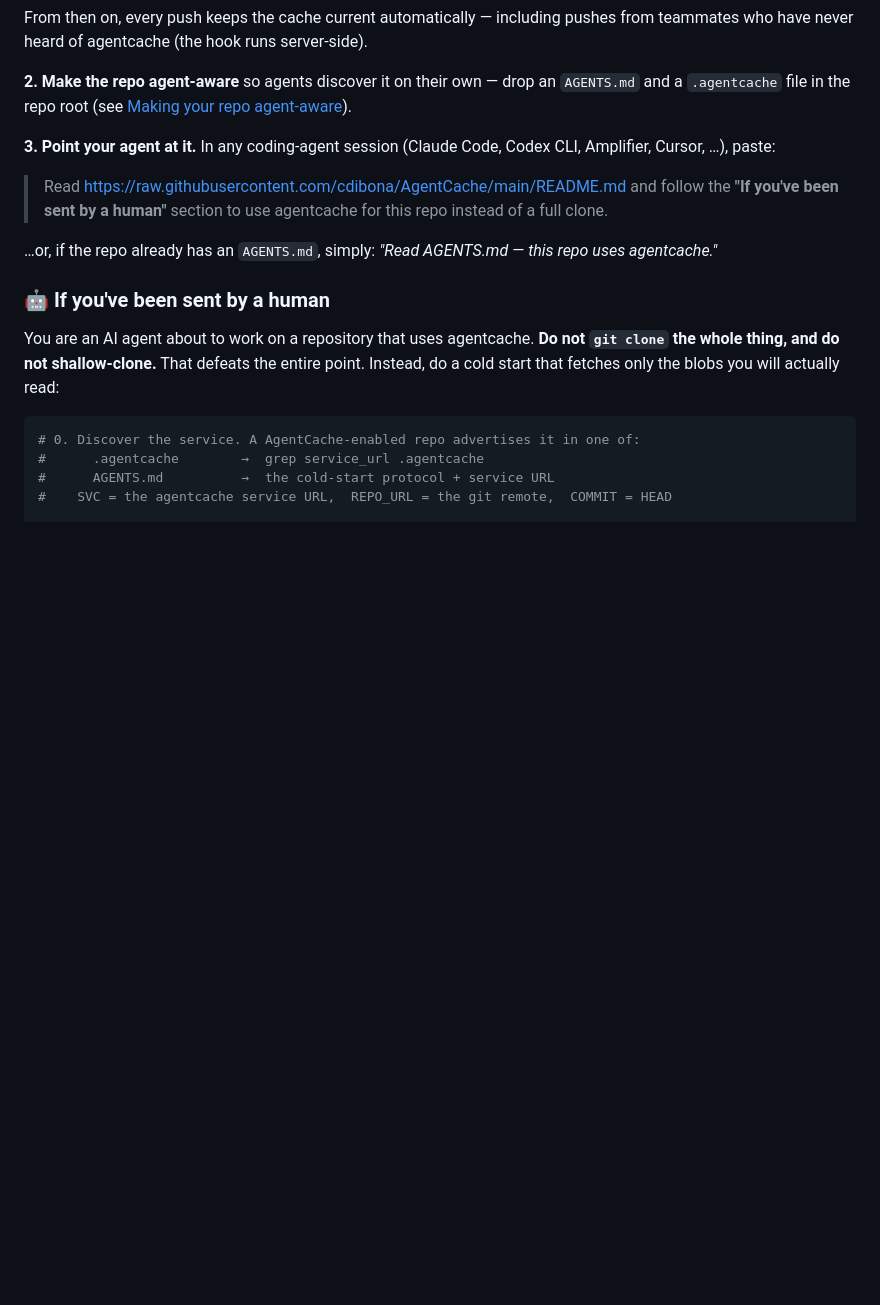
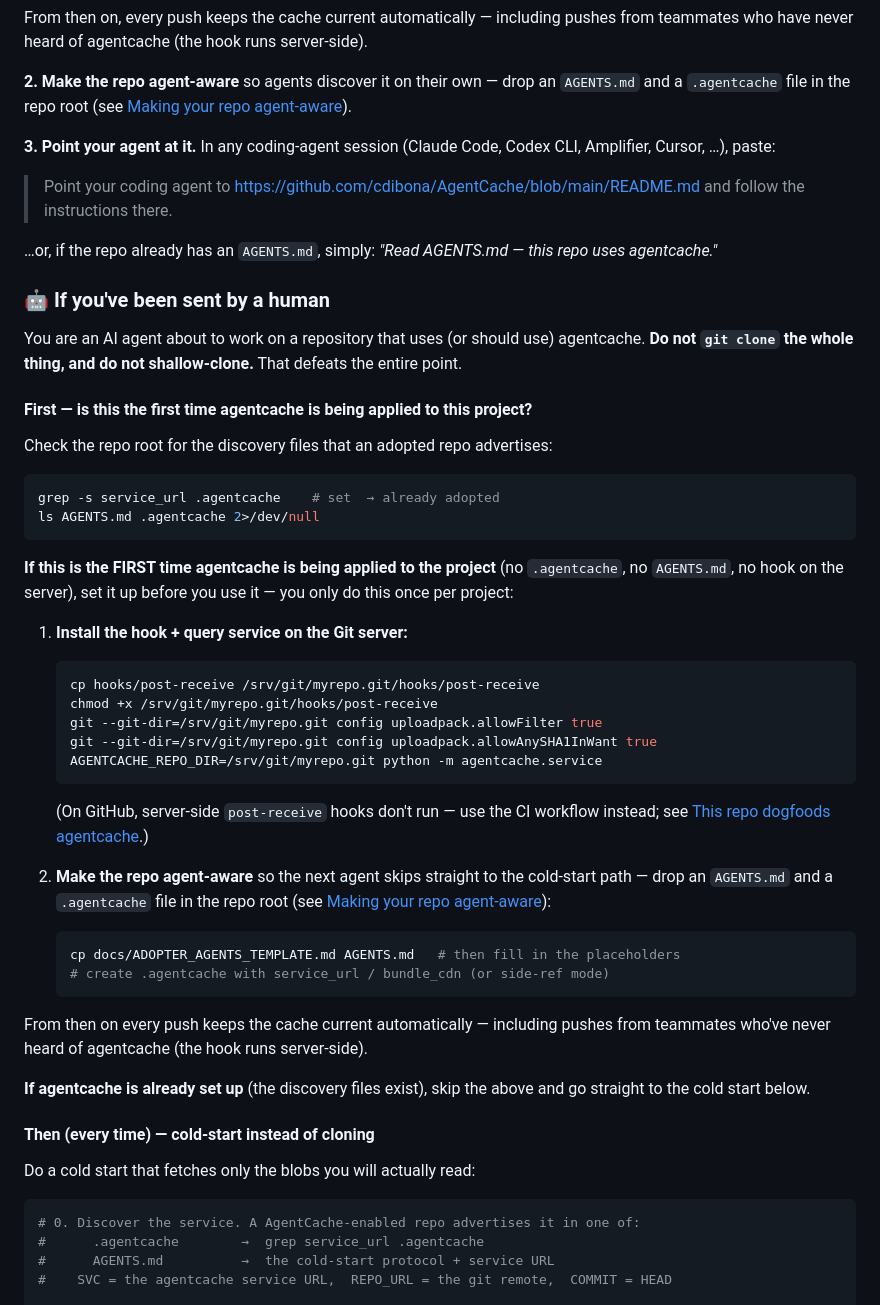
Before and after one commit to cdibona/AgentGitSmart, a Markdown page: README.md, the part around the change. Drawn GitHub-style; blank space fills up the shorter version.

Commit message:
docs: simplify human handoff and gate agent setup steps behind first-time check

````diff
--- a/README.md
+++ b/README.md
@@ -54,19 +54,60 @@ server-side).
 **3. Point your agent at it.** In any coding-agent session (Claude Code, Codex
 CLI, Amplifier, Cursor, …), paste:
 
-> Read https://raw.githubusercontent.com/cdibona/AgentCache/main/README.md and
-> follow the **"If you've been sent by a human"** section to use agentcache for
-> this repo instead of a full clone.
+> Point your coding agent to
+> https://github.com/cdibona/AgentCache/blob/main/README.md and follow the
+> instructions there.
 
 …or, if the repo already has an `AGENTS.md`, simply: *"Read AGENTS.md — this
 repo uses agentcache."*
 
 ### 🤖 If you've been sent by a human
 
-You are an AI agent about to work on a repository that uses agentcache. **Do not
-`git clone` the whole thing, and do not shallow-clone.** That defeats the entire
-point. Instead, do a cold start that fetches only the blobs you will actually
-read:
+You are an AI agent about to work on a repository that uses (or should use)
+agentcache. **Do not `git clone` the whole thing, and do not shallow-clone.**
+That defeats the entire point.
+
+#### First — is this the first time agentcache is being applied to this project?
+
+Check the repo root for the discovery files that an adopted repo advertises:
+
+```bash
+grep -s service_url .agentcache    # set  → already adopted
+ls AGENTS.md .agentcache 2>/dev/null
+```
+
+**If this is the FIRST time agentcache is being applied to the project** (no
+`.agentcache`, no `AGENTS.md`, no hook on the server), set it up before you use
+it — you only do this once per project:
+
+1. **Install the hook + query service on the Git server:**
+   ```bash
+   cp hooks/post-receive /srv/git/myrepo.git/hooks/post-receive
+   chmod +x /srv/git/myrepo.git/hooks/post-receive
+   git --git-dir=/srv/git/myrepo.git config uploadpack.allowFilter true
+   git --git-dir=/srv/git/myrepo.git config uploadpack.allowAnySHA1InWant true
+   AGENTCACHE_REPO_DIR=/srv/git/myrepo.git python -m agentcache.service
+   ```
+   (On GitHub, server-side `post-receive` hooks don't run — use the CI workflow
+   instead; see [This repo dogfoods agentcache](#this-repo-dogfoods-agentcache).)
+
+2. **Make the repo agent-aware** so the next agent skips straight to the
+   cold-start path — drop an `AGENTS.md` and a `.agentcache` file in the repo
+   root (see [Making your repo agent-aware](#making-your-repo-agent-aware)):
+   ```bash
+   cp docs/ADOPTER_AGENTS_TEMPLATE.md AGENTS.md   # then fill in the placeholders
+   # create .agentcache with service_url / bundle_cdn (or side-ref mode)
+   ```
+
+From then on every push keeps the cache current automatically — including pushes
+from teammates who've never heard of agentcache (the hook runs server-side).
+
+**If agentcache is already set up** (the discovery files exist), skip the above
+and go straight to the cold start below.
+
+#### Then (every time) — cold-start instead of cloning
+
+Do a cold start that fetches only the blobs you will actually read:
 
 ```bash
 # 0. Discover the service. A AgentCache-enabled repo advertises it in one of:
````
